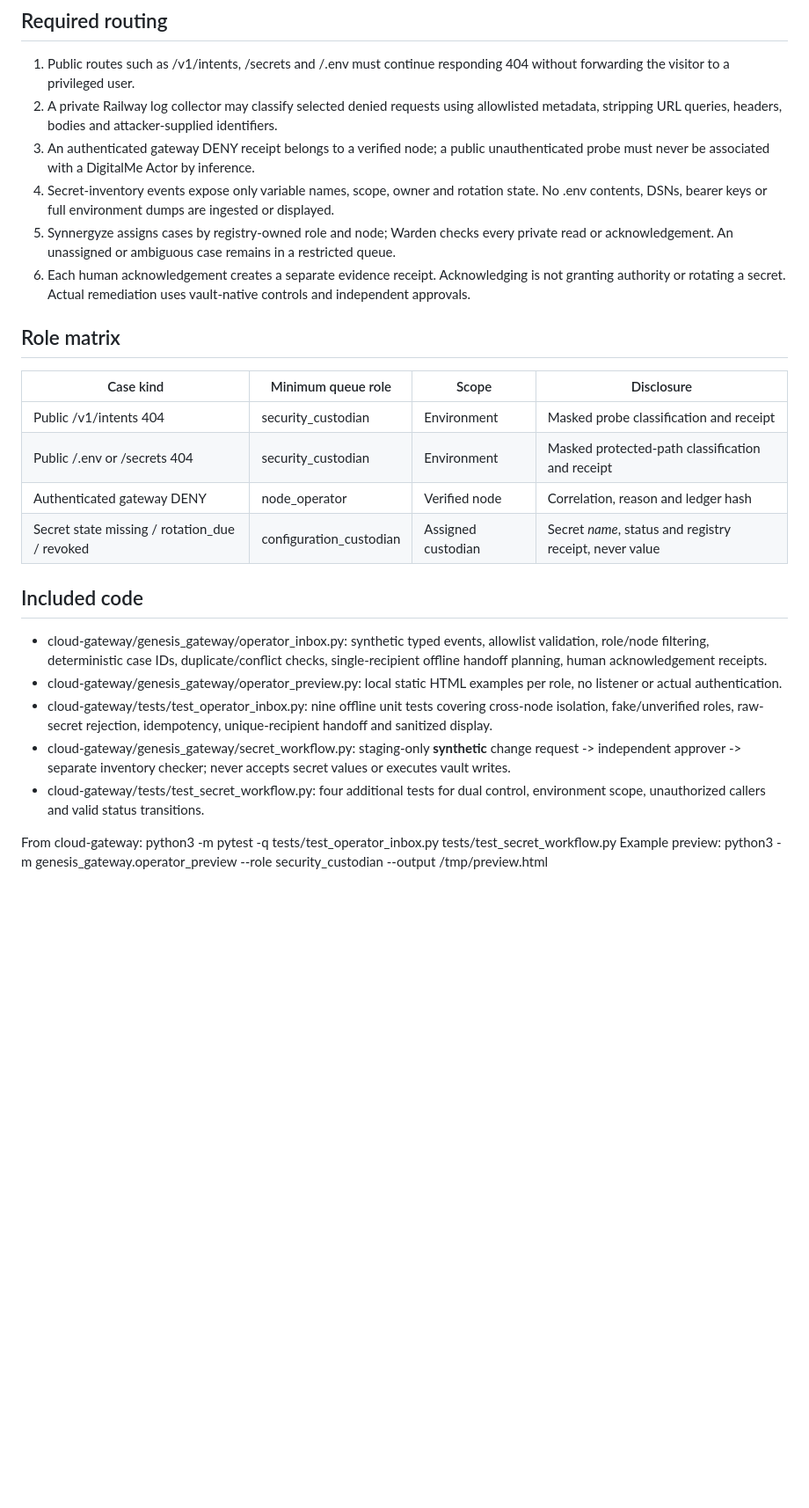
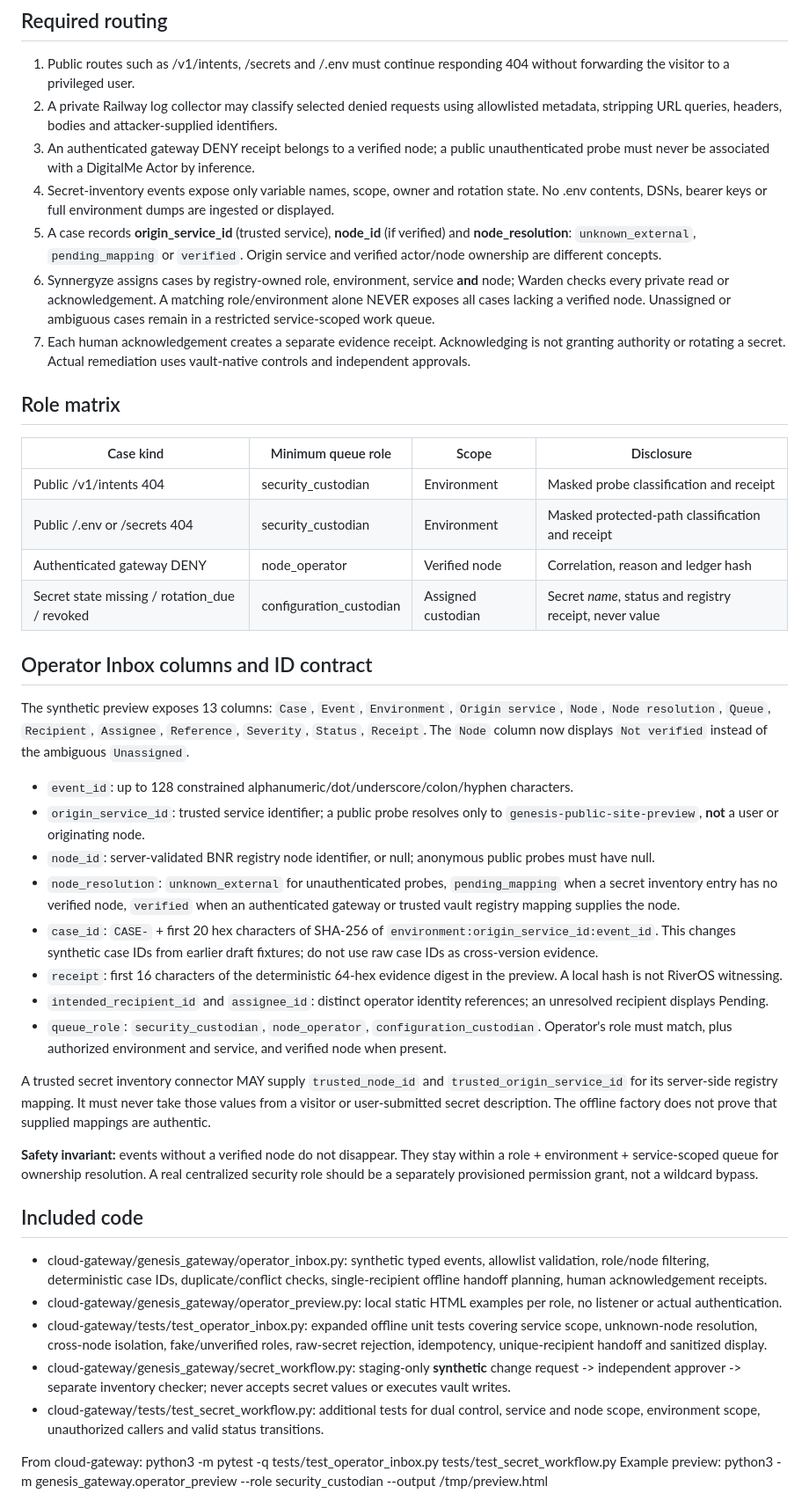
Before and after one commit to Esomoire-consultancy-Company/genesis-ark, a Markdown page: docs/architecture/OPERATOR-INBOX-R0.1.md, the part around one of its changes. Shown at 88% size. GitHub-like rendering; blank space fills up the shorter version.

Commit message:
docs(operator): define node-resolution identifiers and service-scoped intake visibility

```diff
--- a/docs/architecture/OPERATOR-INBOX-R0.1.md
+++ b/docs/architecture/OPERATOR-INBOX-R0.1.md
@@ -8,8 +8,9 @@
 2. A private Railway log collector may classify selected denied requests using allowlisted metadata, stripping URL queries, headers, bodies and attacker-supplied identifiers.
 3. An authenticated gateway DENY receipt belongs to a verified node; a public unauthenticated probe must never be associated with a DigitalMe Actor by inference.
 4. Secret-inventory events expose only variable names, scope, owner and rotation state. No .env contents, DSNs, bearer keys or full environment dumps are ingested or displayed.
-5. Synnergyze assigns cases by registry-owned role and node; Warden checks every private read or acknowledgement. An unassigned or ambiguous case remains in a restricted queue.
-6. Each human acknowledgement creates a separate evidence receipt. Acknowledging is not granting authority or rotating a secret. Actual remediation uses vault-native controls and independent approvals.
+5. A case records **origin_service_id** (trusted service), **node_id** (if verified) and **node_resolution**: `unknown_external`, `pending_mapping` or `verified`. Origin service and verified actor/node ownership are different concepts.
+6. Synnergyze assigns cases by registry-owned role, environment, service **and** node; Warden checks every private read or acknowledgement. A matching role/environment alone NEVER exposes all cases lacking a verified node. Unassigned or ambiguous cases remain in a restricted service-scoped work queue.
+7. Each human acknowledgement creates a separate evidence receipt. Acknowledging is not granting authority or rotating a secret. Actual remediation uses vault-native controls and independent approvals.
 
 ## Role matrix
 
@@ -20,13 +21,39 @@
 | Authenticated gateway DENY | node_operator | Verified node | Correlation, reason and ledger hash |
 | Secret state missing / rotation_due / revoked | configuration_custodian | Assigned custodian | Secret *name*, status and registry receipt, never value |
 
+## Operator Inbox columns and ID contract
+
+The synthetic preview exposes 13 columns: `Case`, `Event`, `Environment`,
+`Origin service`, `Node`, `Node resolution`, `Queue`,
+`Recipient`, `Assignee`, `Reference`, `Severity`, `Status`, `Receipt`.
+The `Node` column now displays `Not verified` instead of the ambiguous `Unassigned`.
+
+- `event_id`: up to 128 constrained alphanumeric/dot/underscore/colon/hyphen characters.
+- `origin_service_id`: trusted service identifier; a public probe resolves only to `genesis-public-site-preview`, **not** a user or originating node.
+- `node_id`: server-validated BNR registry node identifier, or null; anonymous public probes must have null.
+- `node_resolution`: `unknown_external` for unauthenticated probes, `pending_mapping` when a secret inventory entry has no verified node, `verified` when an authenticated gateway or trusted vault registry mapping supplies the node.
+- `case_id`: `CASE-` + first 20 hex characters of SHA-256 of `environment:origin_service_id:event_id`. This changes synthetic case IDs from earlier draft fixtures; do not use raw case IDs as cross-version evidence.
+- `receipt`: first 16 characters of the deterministic 64-hex evidence digest in the preview. A local hash is not RiverOS witnessing.
+- `intended_recipient_id` and `assignee_id`: distinct operator identity references; an unresolved recipient displays Pending.
+- `queue_role`: `security_custodian`, `node_operator`, `configuration_custodian`. Operator's role must match, plus authorized environment and service, and verified node when present.
+
+A trusted secret inventory connector MAY supply `trusted_node_id` and
+`trusted_origin_service_id` for its server-side registry mapping. It must
+never take those values from a visitor or user-submitted secret description.
+The offline factory does not prove that supplied mappings are authentic.
+
+**Safety invariant:** events without a verified node do not disappear. They
+stay within a role + environment + service-scoped queue for ownership resolution.
+A real centralized security role should be a separately provisioned permission
+grant, not a wildcard bypass.
+
 ## Included code
 
 - cloud-gateway/genesis_gateway/operator_inbox.py: synthetic typed events, allowlist validation, role/node filtering, deterministic case IDs, duplicate/conflict checks, single-recipient offline handoff planning, human acknowledgement receipts.
 - cloud-gateway/genesis_gateway/operator_preview.py: local static HTML examples per role, no listener or actual authentication.
-- cloud-gateway/tests/test_operator_inbox.py: nine offline unit tests covering cross-node isolation, fake/unverified roles, raw-secret rejection, idempotency, unique-recipient handoff and sanitized display.
+- cloud-gateway/tests/test_operator_inbox.py: expanded offline unit tests covering service scope, unknown-node resolution, cross-node isolation, fake/unverified roles, raw-secret rejection, idempotency, unique-recipient handoff and sanitized display.
 - cloud-gateway/genesis_gateway/secret_workflow.py: staging-only **synthetic** change request -> independent approver -> separate inventory checker; never accepts secret values or executes vault writes.
-- cloud-gateway/tests/test_secret_workflow.py: four additional tests for dual control, environment scope, unauthorized callers and valid status transitions.
+- cloud-gateway/tests/test_secret_workflow.py: additional tests for dual control, service and node scope, environment scope, unauthorized callers and valid status transitions.
 
 From cloud-gateway: python3 -m pytest -q tests/test_operator_inbox.py tests/test_secret_workflow.py
 Example preview: python3 -m genesis_gateway.operator_preview --role security_custodian --output /tmp/preview.html
```
Also changed, not shown: other parts of docs/architecture/OPERATOR-INBOX-R0.1.md (+2 -2 lines).
